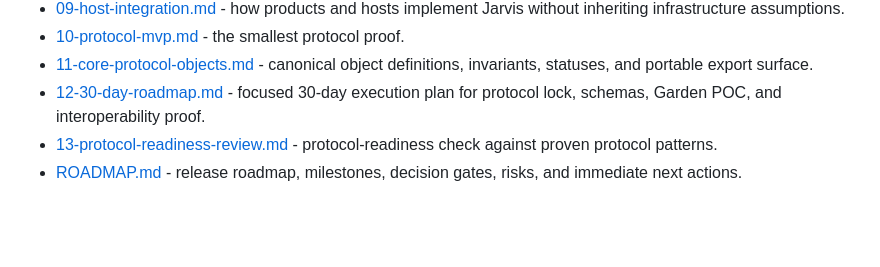
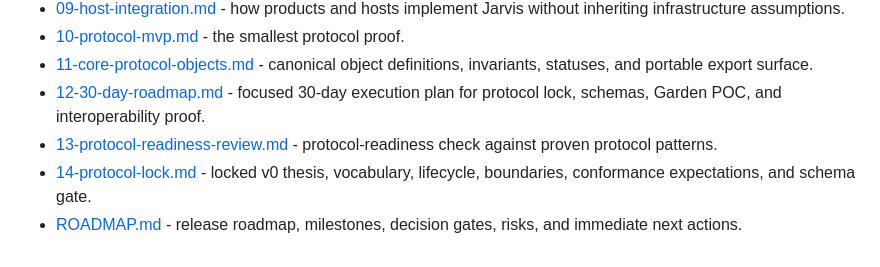
Before and after one commit to Flow-Research/jarvis, a Markdown page: README.md, the part around the change. Rendered like a GitHub page; blank space fills up the shorter version.

Commit message:
Add protocol lock

```diff
--- a/README.md
+++ b/README.md
@@ -274,5 +274,7 @@ If v0 proves this loop, Jarvis is real.
   plan for protocol lock, schemas, Garden POC, and interoperability proof.
 - [13-protocol-readiness-review.md](./13-protocol-readiness-review.md) -
   protocol-readiness check against proven protocol patterns.
+- [14-protocol-lock.md](./14-protocol-lock.md) - locked v0 thesis,
+  vocabulary, lifecycle, boundaries, conformance expectations, and schema gate.
 - [ROADMAP.md](./ROADMAP.md) - release roadmap, milestones, decision gates,
   risks, and immediate next actions.
```
Also changed, not shown: 14-protocol-lock.md (added, +460 -0 lines), ROADMAP.md (+2 -0 lines).
